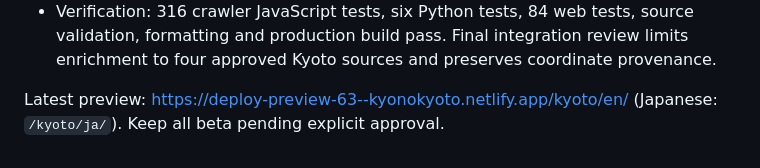
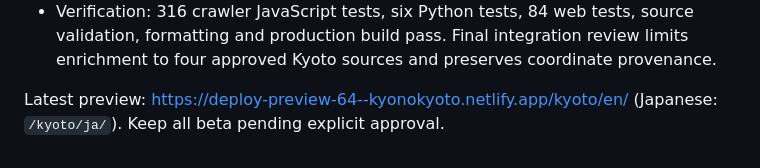
Before and after one commit to DriesBos/kyonokyoto, a Markdown page: docs/temples-gardens.md, the part around the change. Rendered like a GitHub page.

Commit message:
Record verified localized temple date labels and QA preview

```diff
--- a/docs/temples-gardens.md
+++ b/docs/temples-gardens.md
@@ -88,4 +88,4 @@ Saved records grew from 7 to 63. Seventeen ended events remain stored but hidden
 - Media QA: directory photos describe the verified venue, not necessarily the specific displayed object. City Tourism image classifier requests can fail through CDN; original publisher images and measured dimensions remain available. Visual approval still required.
 - Verification: 316 crawler JavaScript tests, six Python tests, 84 web tests, source validation, formatting and production build pass. Final integration review limits enrichment to four approved Kyoto sources and preserves coordinate provenance.
 
-Latest preview: https://deploy-preview-63--kyonokyoto.netlify.app/kyoto/en/ (Japanese: `/kyoto/ja/`). Keep all beta pending explicit approval.
+Latest preview: https://deploy-preview-64--kyonokyoto.netlify.app/kyoto/en/ (Japanese: `/kyoto/ja/`). Keep all beta pending explicit approval.
```
Also changed, not shown: QA-todo.md (+1 -1 lines).
